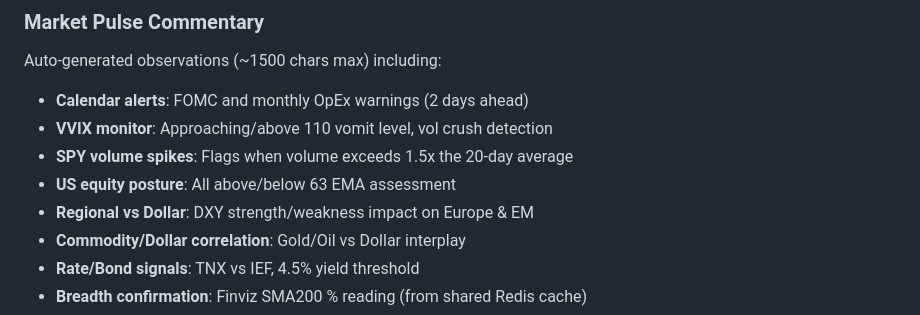
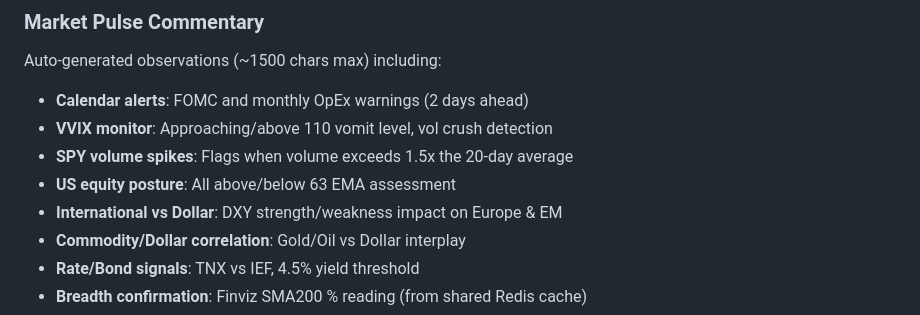
Before and after one commit to Jamesm2009/macro-dashboard, a Markdown page: README.md, the part around the change. GitHub-like rendering.

```diff
--- a/README.md
+++ b/README.md
@@ -54,7 +54,7 @@ Auto-generated observations (~1500 chars max) including:
 - **VVIX monitor**: Approaching/above 110 vomit level, vol crush detection
 - **SPY volume spikes**: Flags when volume exceeds 1.5x the 20-day average
 - **US equity posture**: All above/below 63 EMA assessment
-- **Regional vs Dollar**: DXY strength/weakness impact on Europe & EM
+- **International vs Dollar**: DXY strength/weakness impact on Europe & EM
 - **Commodity/Dollar correlation**: Gold/Oil vs Dollar interplay
 - **Rate/Bond signals**: TNX vs IEF, 4.5% yield threshold
 - **Breadth confirmation**: Finviz SMA200 % reading (from shared Redis cache)
```
